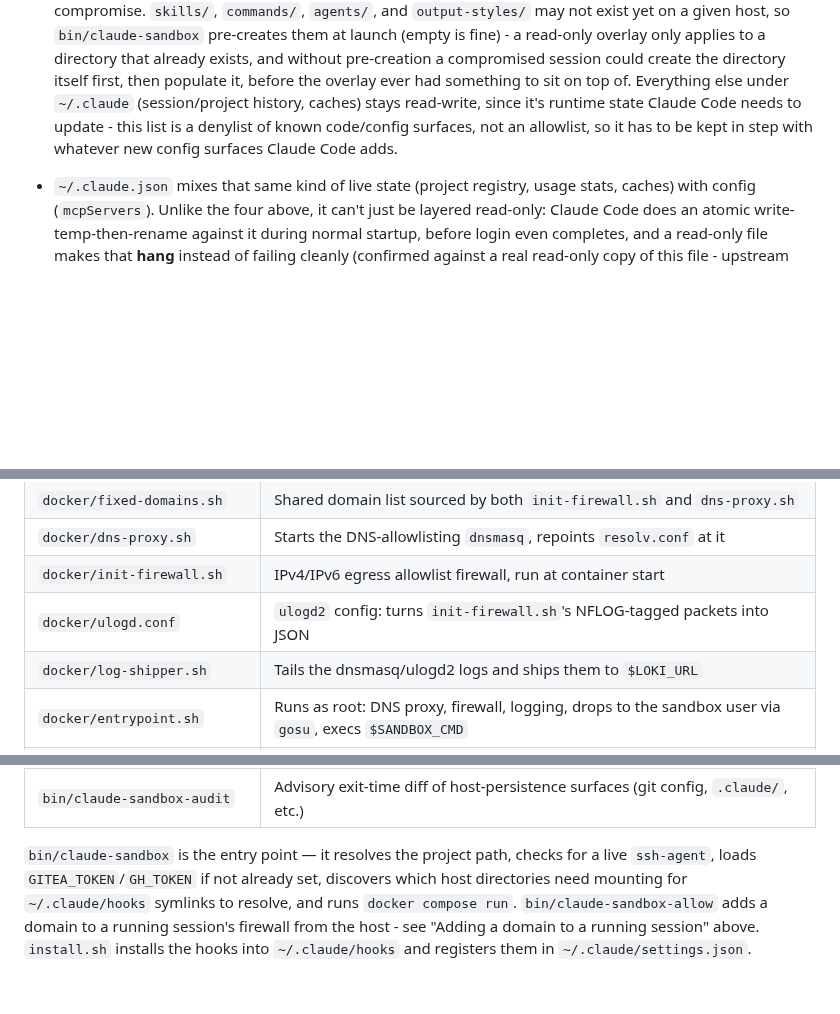
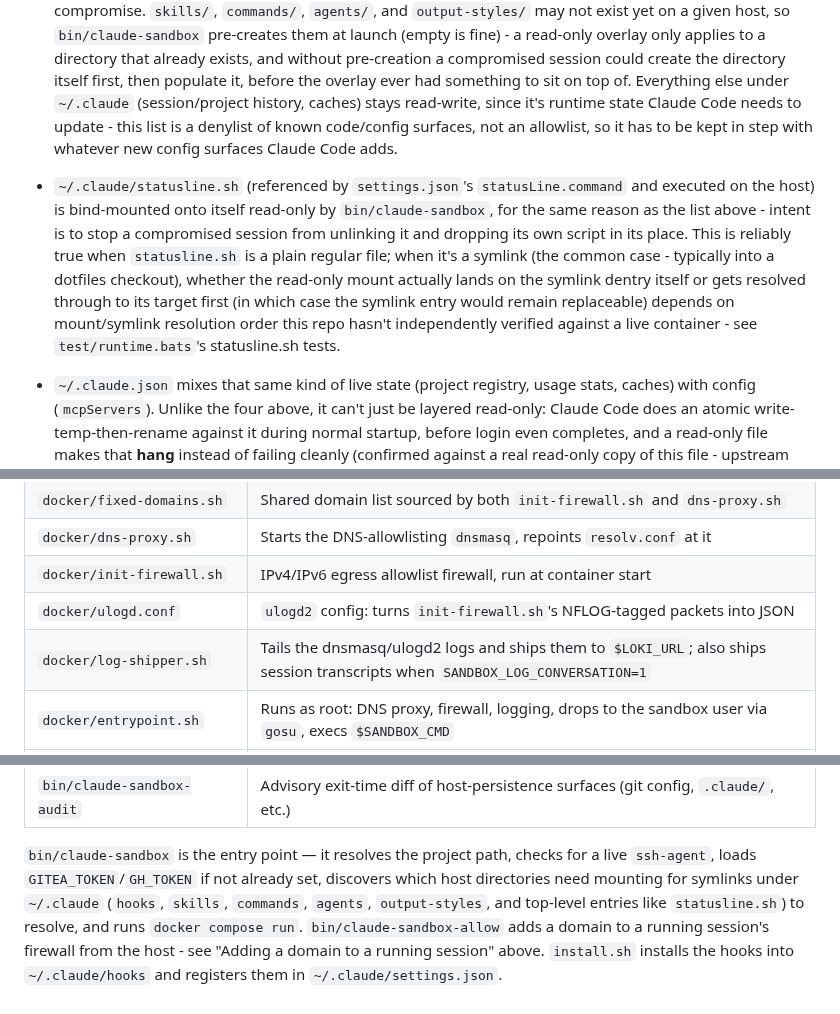
Before and after one commit to dejima-org/dejima, a Markdown page: README.md, 3 parts joined by grey strips. Rendered like a GitHub page; blank space fills up the shorter version.

Commit message:
README: document statusline.sh mount, SANDBOX_LOG_CONVERSATION, and full symlink-scan scope
Four gaps left by earlier tasks on this branch:

- Variables table was missing SANDBOX_LOG_CONVERSATION (previously
  documented only in its own "Conversation logging" section).
- Security notes enumerated the read-only ~/.claude overlays but not the
  newer statusline.sh self-mount - added, including the same reliably-
  regular-file/unverified-symlink caveat now in bin/claude-sandbox's own
  comment on that mount.
- The log-shipper.sh Files-table entry still described only dnsmasq/ulogd2
  log shipping, not the conversation-transcript shipping added since.
- The launcher description said it discovers mounts "for ~/.claude/hooks
  symlinks" - the scan now covers five overlay dirs plus top-level
  ~/.claude entries like statusline.sh; reworded to match.

```diff
--- a/README.md
+++ b/README.md
@@ -569,6 +570,18 @@ one can't happen.
   needs to update - this list is a denylist of
   known code/config surfaces, not an allowlist, so it has to be kept in
   step with whatever new config surfaces Claude Code adds.
+- `~/.claude/statusline.sh` (referenced by `settings.json`'s
+  `statusLine.command` and executed on the host) is bind-mounted onto
+  itself read-only by `bin/claude-sandbox`, for the same reason as the
+  list above - intent is to stop a compromised session from unlinking it
+  and dropping its own script in its place. This is reliably true when
+  `statusline.sh` is a plain regular file; when it's a symlink (the common
+  case - typically into a dotfiles checkout), whether the read-only mount
+  actually lands on the symlink dentry itself or gets resolved through to
+  its target first (in which case the symlink entry would remain
+  replaceable) depends on mount/symlink resolution order this repo hasn't
+  independently verified against a live container - see
+  `test/runtime.bats`'s statusline.sh tests.
 - `~/.claude.json` mixes that same kind of live state (project registry,
   usage stats, caches) with config (`mcpServers`). Unlike the four above,
   it can't just be layered read-only: Claude Code does an atomic
@@ -729,7 +742,7 @@ likely to collide with a real container you have running.
 | `docker/dns-proxy.sh` | Starts the DNS-allowlisting `dnsmasq`, repoints `resolv.conf` at it |
 | `docker/init-firewall.sh` | IPv4/IPv6 egress allowlist firewall, run at container start |
 | `docker/ulogd.conf` | `ulogd2` config: turns `init-firewall.sh`'s NFLOG-tagged packets into JSON |
-| `docker/log-shipper.sh` | Tails the dnsmasq/ulogd2 logs and ships them to `$LOKI_URL` |
+| `docker/log-shipper.sh` | Tails the dnsmasq/ulogd2 logs and ships them to `$LOKI_URL`; also ships session transcripts when `SANDBOX_LOG_CONVERSATION=1` |
 | `docker/entrypoint.sh` | Runs as root: DNS proxy, firewall, logging, drops to the sandbox user via `gosu`, execs `$SANDBOX_CMD` |
 | `docker/claude-wrapper.sh` | Shadows `claude` on `PATH` to always add `--dangerously-skip-permissions` |
 | `docker/docker-compose.yml` | Wires up mounts/env; invoked via `bin/claude-sandbox`, not directly |
@@ -742,8 +755,10 @@ likely to collide with a real container you have running.
 
 `bin/claude-sandbox` is the entry point — it resolves the project path,
 checks for a live `ssh-agent`, loads `GITEA_TOKEN`/`GH_TOKEN` if not already
-set, discovers which host directories need mounting for `~/.claude/hooks`
-symlinks to resolve, and runs `docker compose run`. `bin/claude-sandbox-allow`
+set, discovers which host directories need mounting for symlinks under
+`~/.claude` (`hooks`, `skills`, `commands`, `agents`, `output-styles`, and
+top-level entries like `statusline.sh`) to resolve, and runs
+`docker compose run`. `bin/claude-sandbox-allow`
 adds a domain to a running session's firewall from the host - see "Adding a
 domain to a running session" above. `install.sh` installs the hooks into
 `~/.claude/hooks` and registers them in `~/.claude/settings.json`.
```
Also changed, not shown: other parts of README.md (+1 -0 lines).
